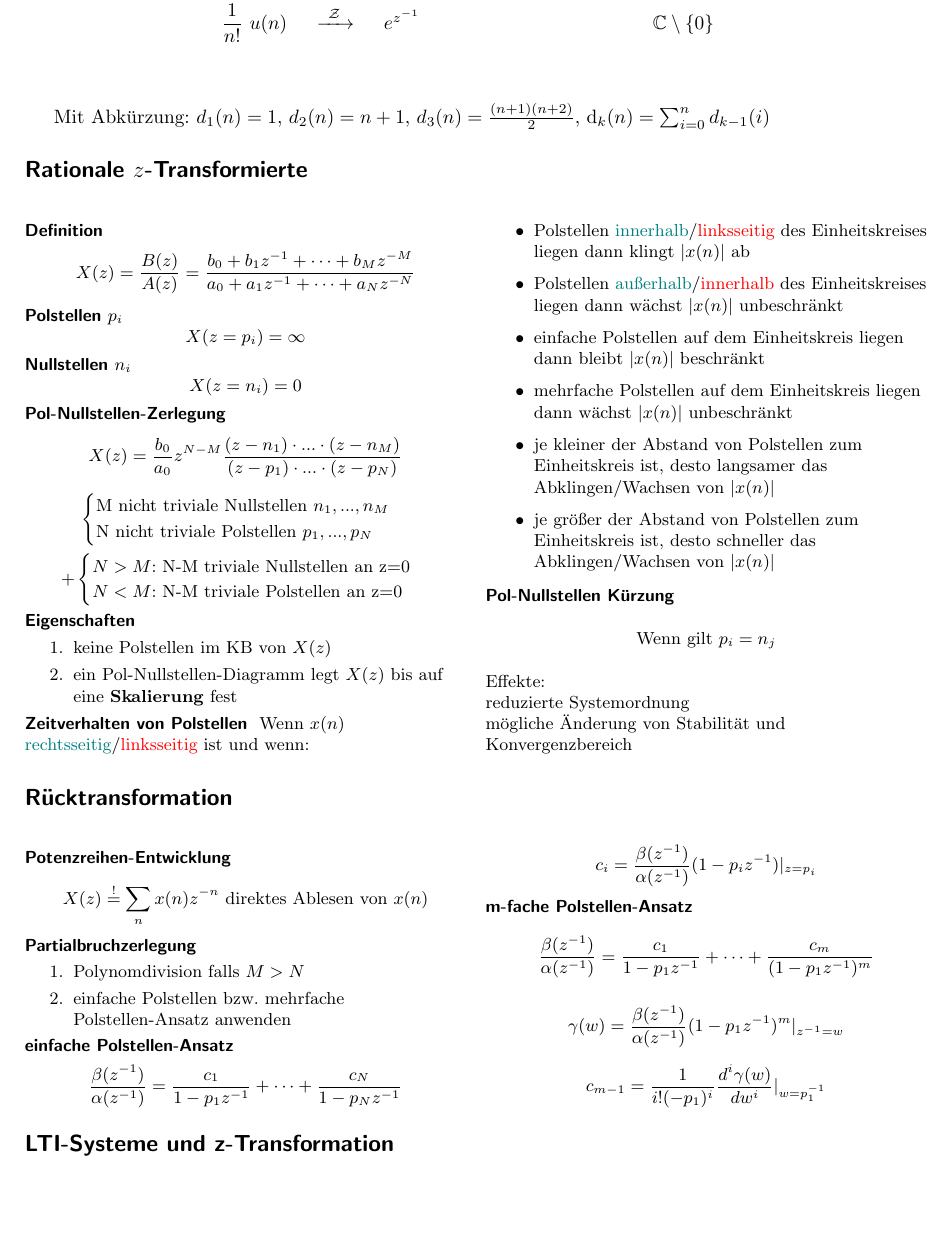
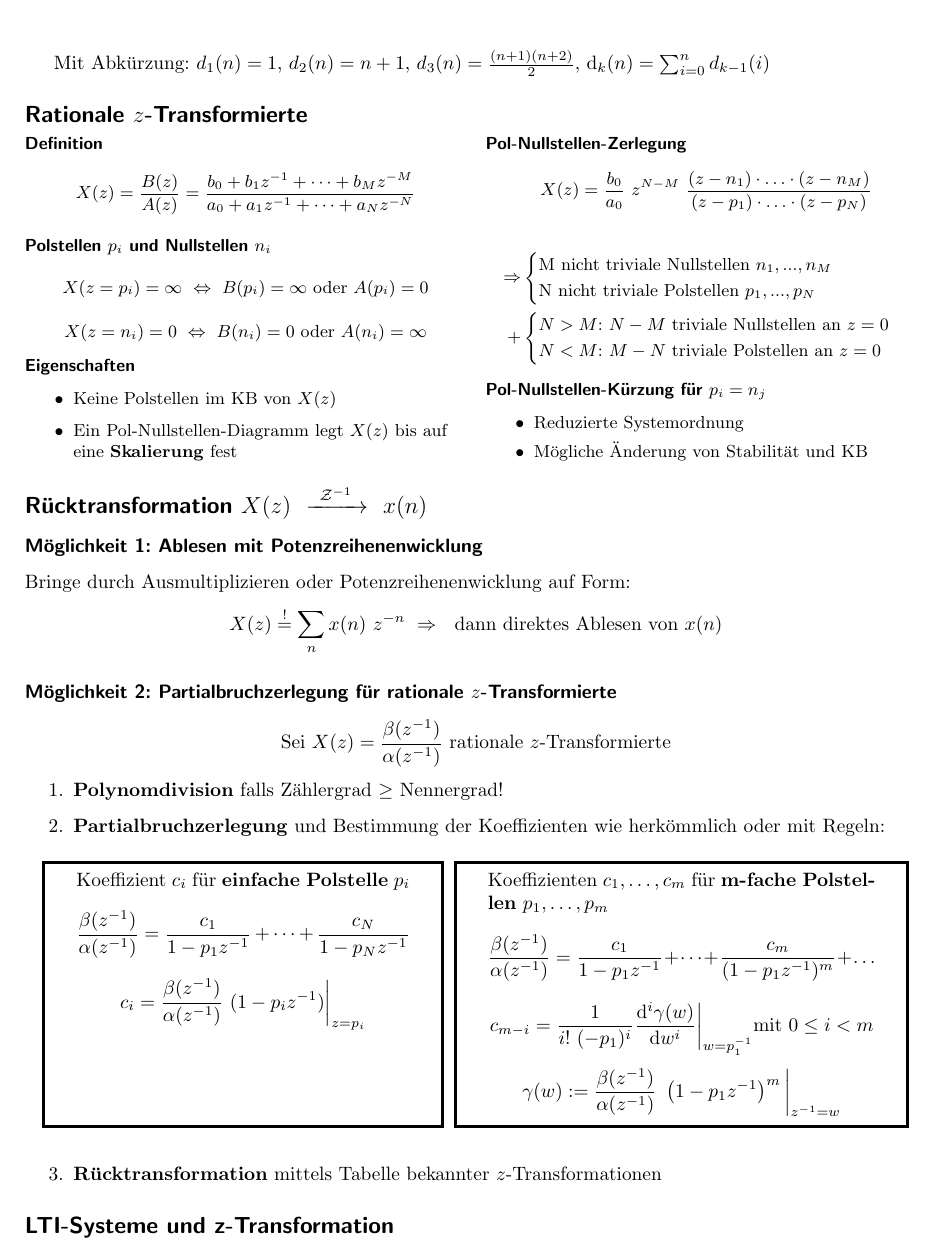
Before and after one commit to eui-spielplatz/dsv-formelsammlung, a LaTeX document (main.tex): part of page 2 of 3, cut at the place of the change, the shorter picture padded with empty space. Compiled offline with pdfLaTeX.

Commit message:
Continue work on rational z-transform, inverse z-transform

```diff
--- a/main.tex
+++ b/main.tex
@@ -12,6 +12,7 @@
 \usepackage{array}
 \usepackage{color}
 \usepackage[dvipsnames]{xcolor}
+\usepackage{adjustbox}
 \usepackage{float}
 \usepackage[left=2cm, right=2.60cm, top=2cm, bottom=2.50cm]{geometry}
 \usepackage[txtcentered=true, height=40pt, width=70pt]{thumbs}
@@ -35,6 +36,9 @@
 }
 \newcommand{\ztransform}{
 	~\xrightarrow{~\mathcal{Z}~}~
+}
+\newcommand{\invztransform}{
+	~\xrightarrow{~\mathcal{Z}^{-1}~}~
 }
 \newcommand{\ztransformOneSided}{
 	~\xrightarrow{~\mathcal{Z^{+}}~}~
@@ -135,6 +139,7 @@
 \end{multicols}
 
 \subsection*{Wichtige zweiseitige $z$-Transformationen}
+\vspace{-1.5em}
 \begin{center}
 	\setlength\extrarowheight{8pt}
 	\begin{longtable}{r c l l}
@@ -158,72 +163,99 @@
 Mit Abkürzung: $d_{1}(n)=1$, $d_{2}(n)=n+1$, $d_{3}(n)=\frac{(n+1)(n+2)}{2}$, d$_{k}(n)=\sum_{i=0}^{n}d_{k-1}(i)$
 
 \subsection*{Rationale $z$-Transformierte}
+\vspace{-1.5em}
 \begin{multicols}{2}
 	\fancyformula{Definition}{
-	\[X(z)=\dfrac{B(z)}{A(z)}=\dfrac{b_{0}+b_{1}z^{-1}+\cdots+b_{M}z^{-M}}{a_{0}+a_{1}z^{-1}+\cdots+a_{N}z^{-N}}\]
+		\[ X(z) = \dfrac{B(z)}{A(z)} = \dfrac{b_0 + b_1 z^{-1} + \cdots + b_M z^{-M}}{a_0 + a_1 z^{-1} + \cdots + a_N z^{-N}} \]
 	}
-	\fancyformula{Polstellen $p_{i}$}{
-		\[X(z=p_{i})=\infty\]
+
+	\fancyformula{Polstellen $p_i$ und Nullstellen $n_i$}{
+		\[ X(z = p_i) = \infty ~ \Leftrightarrow ~ B(p_i) = \infty ~ \text{oder} ~ A(p_i) = 0 \]
+		\[ X(z = n_i) = 0 ~ \Leftrightarrow ~ B(n_i) = 0 ~ \text{oder} ~ A(n_i) = \infty \]
 	}
-	\fancyformula{Nullstellen $n_{i}$}{
-	\[X(z=n_{i})=0\]
+
+	\fancyformula{Eigenschaften}{
+		\begin{itemize}
+			\item Keine Polstellen im KB von $X(z)$
+			\item Ein Pol-Nullstellen-Diagramm legt $X(z)$ bis auf eine \textbf{Skalierung} fest
+		\end{itemize}
 	}
+
 	\fancyformula{Pol-Nullstellen-Zerlegung}{
-	\[X(z)=\frac{b_{0}}{a_{0}}z^{N-M}\dfrac{(z-n_{1})\cdot...\cdot(z-n_{M})}{(z-p_{1})\cdot...\cdot(z-p_{N})}\]
-	\[\begin{cases}
-	\text{M nicht triviale Nullstellen } n_{1},...,n_{M}\\
-	\text{N nicht triviale Polstellen } p_{1},...,p_{N}
-	\end{cases}\]
-	\[+\begin{cases}
-	N>M\text{: N-M triviale Nullstellen an z=0}\\
-	N<M \text{: N-M triviale Polstellen an z=0}
-	\end{cases}\]
+		\[
+			X(z) = \frac{b_{0}}{a_{0}} ~ z^{N-M} ~ \frac{(z-n_{1})\cdot \ldots \cdot(z-n_{M})}{(z-p_{1})\cdot \ldots \cdot(z-p_{N})}
+		\]
+
+		\begin{align*}
+			\Rightarrow & \begin{cases}
+				\text{M nicht triviale Nullstellen } n_{1},...,n_{M}\\
+				\text{N nicht triviale Polstellen } p_{1},...,p_{N}
+			\end{cases}\\
+			+ & \begin{cases}
+				N > M\text{: $N - M$ triviale Nullstellen an $z = 0$}\\
+				N < M \text{: $M - N$ triviale Polstellen an $z = 0$}
+			\end{cases}
+		\end{align*}
 	}
-	\fancyformula{Eigenschaften}{
-	\begin{enumerate}
-		\item keine Polstellen im KB von $X(z)$
-		\item ein Pol-Nullstellen-Diagramm legt $X(z)$ bis auf eine \textbf{Skalierung} fest
-	\end{enumerate}
-	}
-	\fancyformula{Zeitverhalten von Polstellen}{
-	Wenn $x(n)$ \textcolor{teal}{rechtsseitig}/\textcolor{red}{linksseitig} ist und wenn:
+
+	{\small\raggedright\sffamily\textbf{Pol-Nullstellen-Kürzung für $p_i = n_j$}}
+
 	\begin{itemize}
-		\item Polstellen \textcolor{teal}{innerhalb}/\textcolor{red}{linksseitig} des Einheitskreises liegen dann klingt $|x(n)|$ ab
-		\item Polstellen \textcolor{teal}{außerhalb}/\textcolor{red}{innerhalb} des Einheitskreises liegen dann wächst $|x(n)|$ unbeschränkt
-		\item einfache Polstellen auf dem Einheitskreis liegen dann bleibt $|x(n)|$ beschränkt
-		\item mehrfache Polstellen auf dem Einheitskreis liegen dann wächst $|x(n)|$ unbeschränkt
-		\item je kleiner der Abstand von Polstellen zum Einheitskreis ist, desto langsamer das Abklingen/Wachsen von  $|x(n)|$
-		\item je größer der Abstand von Polstellen zum Einheitskreis ist, desto schneller das Abklingen/Wachsen von $|x(n)|$
+		\item Reduzierte Systemordnung
+		\item Mögliche Änderung von Stabilität und KB
 	\end{itemize}
-	}
-	\fancyformula{Pol-Nullstellen Kürzung}{
-	\[\text{Wenn gilt } p_{i}=n_{j}\]
-	Effekte: \\
-	reduzierte Systemordnung\\
-	mögliche Änderung von Stabilität und Konvergenzbereich
-	}
+
+
+	% TODO: Zu viel Text, zu lang
+	%{\small\raggedright\sffamily\textbf{Zeitverhalten von Polstellen}}
+	%
+	%Wenn $x(n)$ \textcolor{teal}{rechtsseitig} / \textcolor{red}{linksseitig} ist und wenn:
+	%\begin{itemize}
+	%	\item Polstellen \textcolor{teal}{innerhalb} / \textcolor{red}{außerhalb} des Einheitskreises liegen, dann klingt $|x(n)|$ ab
+	%	\item Polstellen \textcolor{teal}{außerhalb} / \textcolor{red}{innerhalb} des Einheitskreises liegen, dann wächst $|x(n)|$ unbeschränkt
+	%	\item Einfache Polstellen auf dem Einheitskreis liegen, dann bleibt $|x(n)|$ beschränkt
+	%	\item Mehrfache Polstellen auf dem Einheitskreis liegen, dann wächst $|x(n)|$ unbeschränkt
+	%	\item Je kleiner der Abstand von Polstellen zum Einheitskreis ist, desto langsamer das Abklingen/Wachsen von  $|x(n)|$
+	%	\item Je größer der Abstand von Polstellen zum Einheitskreis ist, desto schneller das Abklingen/Wachsen von $|x(n)|$
+	%\end{itemize}
 \end{multicols}
-\subsection*{Rücktransformation}
-\begin{multicols}{2}
-	\fancyformula{Potenzreihen-Entwicklung}{
-		\[X(z)\overset{!}{=} \sum_{n}^{}x(n)z^{-n}\text{ direktes Ablesen von $x(n)$}\]
-	}
-	\fancyformula{Partialbruchzerlegung}{
-		\begin{enumerate}
-			\item Polynomdivision falls $M>N$
-			\item einfache Polstellen bzw. mehrfache Polstellen-Ansatz anwenden
-		\end{enumerate}
-	}
-	\fancyformula{einfache Polstellen-Ansatz}{
-	\[\frac{\beta(z^{-1})}{\alpha(z^{-1})}=\frac{c_{1}}{1-p_{1}z^{-1}}+\cdots+\frac{c_{N}}{1-p_{N}z^{-1}}\]
-	\[c_{i}=\frac{\beta(z^{-1})}{\alpha(z^{-1})}(1-p_{i}z^{-1})|_{z=p_{i}}\]
-	}
-	\fancyformula{m-fache Polstellen-Ansatz}{
-	\[\frac{\beta(z^{-1})}{\alpha(z^{-1})}=\frac{c_{1}}{1-p_{1}z^{-1}}+\cdots+\frac{c_{m}}{(1-p_{1}z^{-1})^m}\]
-	\[\gamma(w)=\frac{\beta(z^{-1})}{\alpha(z^{-1})}(1-p_{1}z^{-1})^m|_{z^{-1}=w}\]
-	\[c_{m-1}=\frac{1}{i!(-p_{1})^{i}}\frac{d^{i}\gamma(w)}{dw^{i}}|_{w=p_{1}^{-1}}\]
-	}
-\end{multicols}
+
+\subsection*{Rücktransformation $X(z) \invztransform x(n)$}
+\subsubsection*{Möglichkeit 1: Ablesen mit Potenzreihenenwicklung}
+Bringe durch Ausmultiplizieren oder Potenzreihenenwicklung auf Form:
+\[
+	X(z) \overset{!}{=} \sum_n x(n) ~ z^{-n} ~ \Rightarrow ~ \text{ dann direktes Ablesen von $x(n)$}
+\]
+
+\subsubsection*{Möglichkeit 2: Partialbruchzerlegung für rationale $z$-Transformierte}
+\[
+	\text{Sei} ~ X(z) = \frac{\beta(z^{-1})}{\alpha(z^{-1})} ~ \text{rationale $z$-Transformierte}
+\]
+
+\begin{enumerate}
+\item \textbf{Polynomdivision} falls Zählergrad $\geq$ Nennergrad!
+\item \textbf{Partialbruchzerlegung} und Bestimmung der Koeffizienten wie herkömmlich oder mit Regeln:
+\begin{figure}[H]
+	\centering
+	\setlength{\fboxsep}{10pt}
+	\begin{adjustbox}{valign=h,center=0.42\textwidth,margin=1ex,minipage=[t][][t]{0.37\textwidth},bgcolor=white,cfbox=black 1.5pt 0pt 1pt}
+		Koeffizient $c_i$ für \textbf{einfache Polstelle} $p_i$
+		\[ \frac{\beta(z^{-1})}{\alpha(z^{-1})} = \frac{c_1}{1 - p_1 z^{-1}} + \cdots + \frac{c_N}{1 - p_N z^{-1}} \]
+		\[ c_i = \frac{\beta(z^{-1})}{\alpha(z^{-1})} ~ (1 - p_i z^{-1}) \bigg |_{z = p_{i}} \]
+		\vspace{3.8em}
+	\end{adjustbox}
+	\begin{adjustbox}{valign=h,center=0.48\textwidth,margin=1ex,minipage=[t][][t]{0.43\textwidth},bgcolor=white,cfbox=black 1.5pt 0pt 1pt}
+		Koeffizienten $c_1, \ldots, c_m$ für \textbf{m-fache Polstellen} $p_1, \ldots, p_m$
+		\[ \frac{\beta(z^{-1})}{\alpha(z^{-1})}=\frac{c_{1}}{1-p_{1}z^{-1}}+\cdots+\frac{c_{m}}{(1-p_{1}z^{-1})^m} + \ldots \]
+		\[ c_{m - i} = \frac{1}{i! ~ (-p_1)^{i}}\frac{\mathrm d^{i} \gamma(w)}{\mathrm d w^{i}} \bigg |_{w = p_1^{-1}} \text{mit} ~ 0 \leq i < m \]
+		\[ \gamma(w) := \frac{\beta(z^{-1})}{\alpha(z^{-1})} ~ \left(1 - p_1 z^{-1} \right)^m \bigg |_{z^{-1} = w} \]
+	\end{adjustbox}
+\end{figure}
+
+\item \textbf{Rücktransformation} mittels Tabelle bekannter $z$-Transformationen
+
+\end{enumerate}
+
 \subsection*{LTI-Systeme und z-Transformation}
 \subsection*{Übertragungsfunktion}
 \begin{multicols}{2}
```
